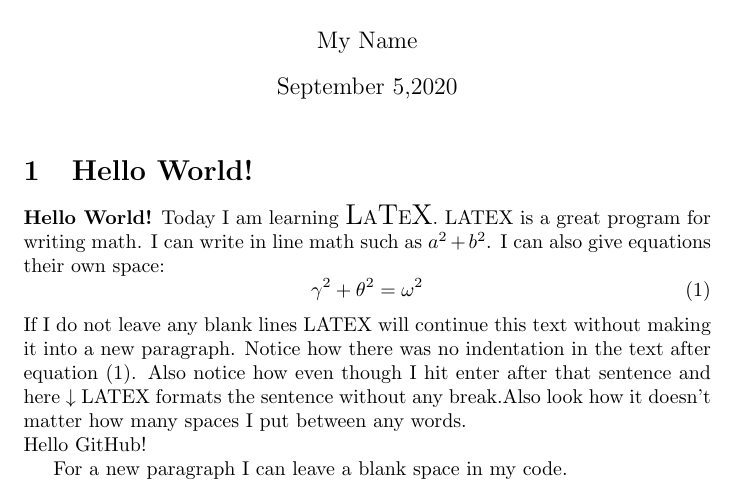
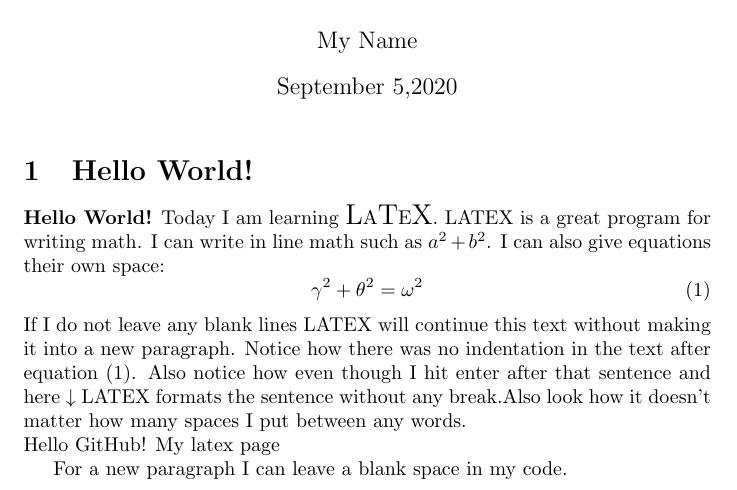
Before and after one commit to Anugya-Gogoi/Sample-LaTex, a LaTeX document (assign.tex): part of the page, cut so that both start at the same text. Compiled offline with pdfLaTeX.

Commit message:
Update assign.tex

```diff
--- a/assign.tex
+++ b/assign.tex
@@ -12,7 +12,7 @@ Today I am learning {\Large L}A{\Large T}E{\Large X}. LATEX is a great program f
 \end{equation}
 If I do not leave any blank lines LATEX will continue this text without making it into a new paragraph. Notice how there was no indentation in the text after equation (1). Also notice how even though I hit enter after that sentence and here $\downarrow$ LATEX formats the sentence without any break.Also look how it doesn't
 matter how many spaces I put between any words. \\
-Hello GitHub!
+Hello GitHub! My latex page
 
 For a new paragraph I can leave a blank space in my code.
 \end{document}
```
